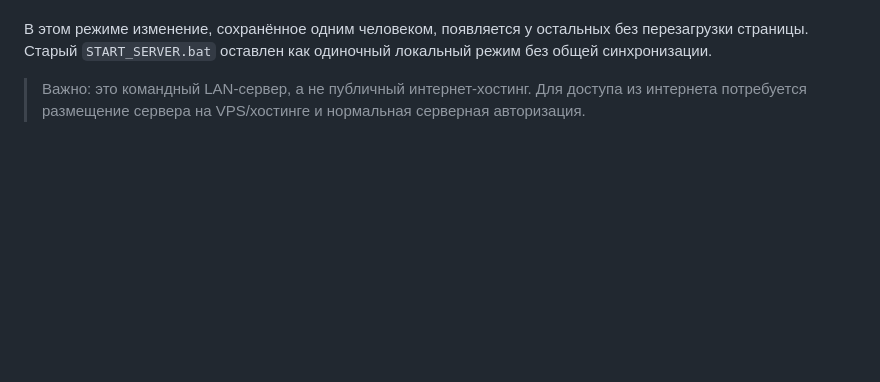
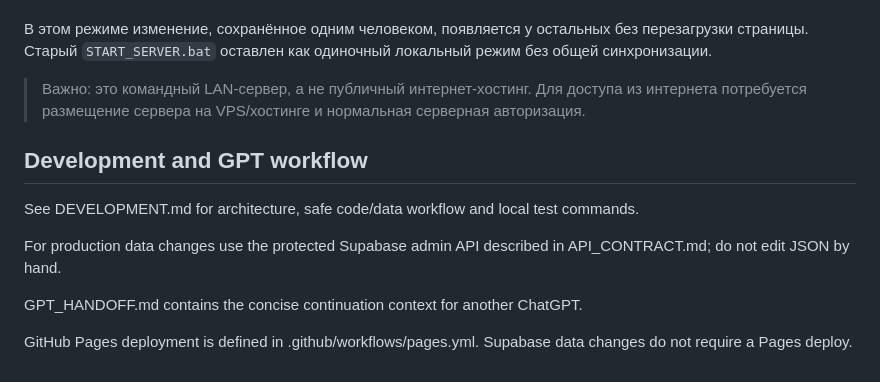
Before and after one commit to nonspam/cs2-analytic, a Markdown page: README.md, the part around the change. GitHub-like rendering; blank space fills up the shorter version.

Commit message:
Document development and deployment workflow

```diff
--- a/README.md
+++ b/README.md
@@ -130,3 +130,14 @@
 В этом режиме изменение, сохранённое одним человеком, появляется у остальных без перезагрузки страницы. Старый `START_SERVER.bat` оставлен как одиночный локальный режим без общей синхронизации.
 
 > Важно: это командный LAN-сервер, а не публичный интернет-хостинг. Для доступа из интернета потребуется размещение сервера на VPS/хостинге и нормальная серверная авторизация.
+
+
+## Development and GPT workflow
+
+See DEVELOPMENT.md for architecture, safe code/data workflow and local test commands.
+
+For production data changes use the protected Supabase admin API described in API_CONTRACT.md; do not edit JSON by hand.
+
+GPT_HANDOFF.md contains the concise continuation context for another ChatGPT.
+
+GitHub Pages deployment is defined in .github/workflows/pages.yml. Supabase data changes do not require a Pages deploy.
```
